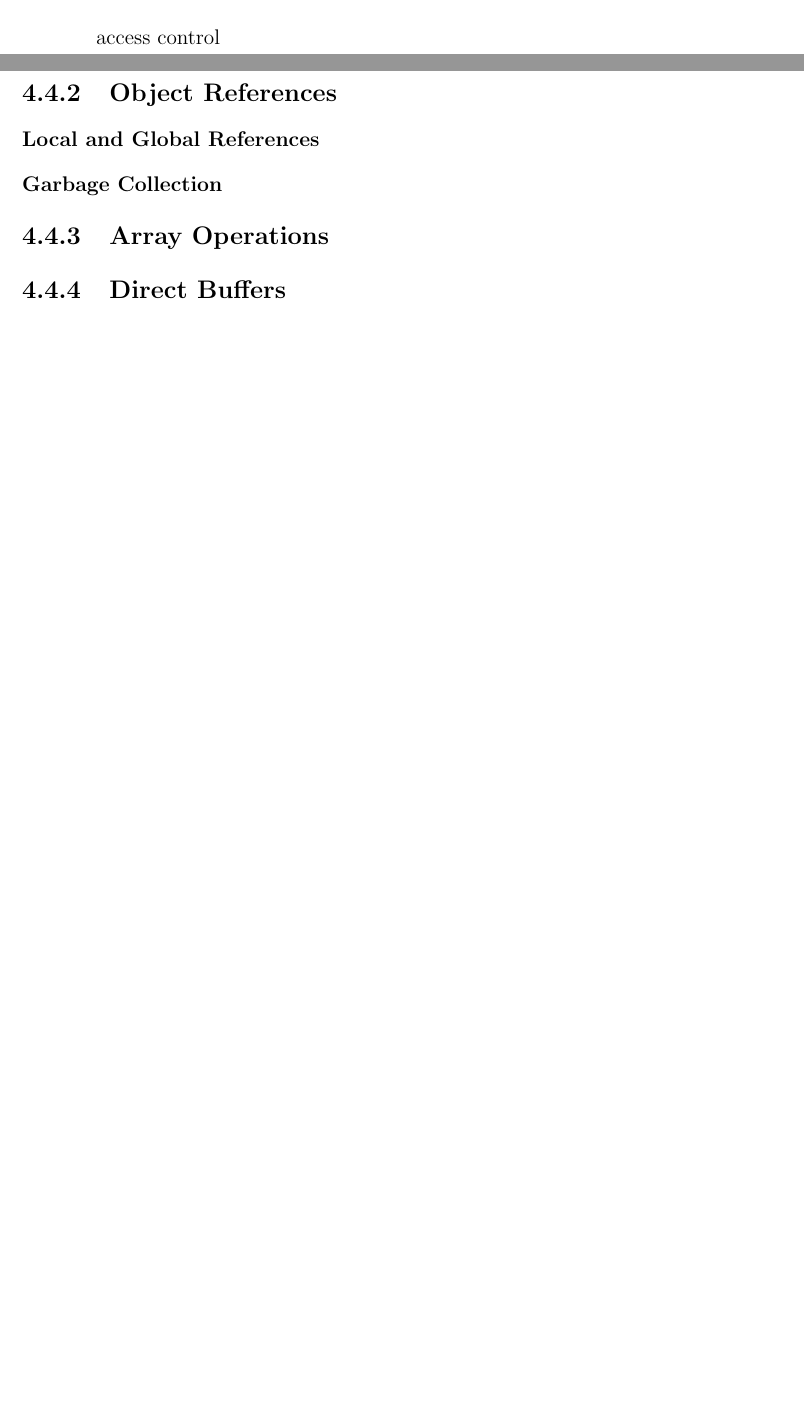
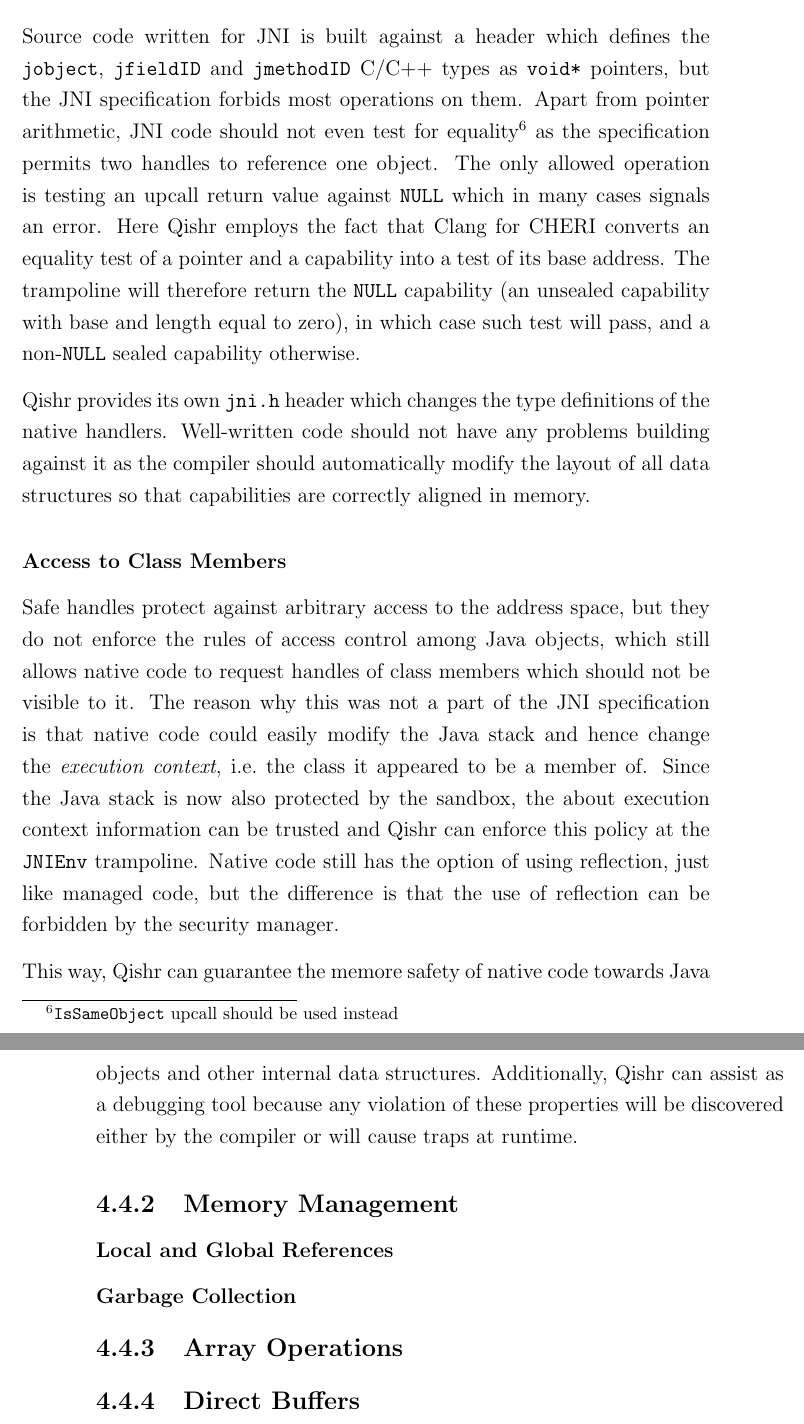
Before and after one commit to davidbrazdil/cherivm-diss, a LaTeX thesis (acs-dissertation.tex): two parts of pages 36 and 37 of 44 before the commit and two parts of pages 37 and 38 of 44 after it, joined at a grey line, cut at the place of the change, the shorter picture padded with empty space. Compiled offline with pdfLaTeX.

Commit message:
Implementation: native handlers finished

```diff
--- a/acs-dissertation.tex
+++ b/acs-dissertation.tex
@@ -418,9 +417,19 @@ The main problem with handles is, of course, that they can be forged. For instan
 
-Because sealed capabilities cannot be tampered with, only passed around, these truly opaque and unforgeable data structures are ideal for representing native handles. The unforgeability is given by the fact that the the \insn{CSealData} instruction copies the object type field from the sealing capability to the result. This field is a 64-bit pointer within the bounds of the sealing capability. Therefore, by setting this field to a location that the sandbox does not have acces to, the sandbox will not be able to generate the sealing capability and will not be able to forge the handles. Having multiple sealing capabilities also enables the sandbox to easily distinguish between different types of native handles.
+\subsubsection{Safe Handles}
 
-access control
+Because sealed capabilities cannot be tampered with, only passed around, these truly opaque and unforgeable data structures are ideal for representing native handles. The unforgeability is given by the fact that the the \insn{CSealData} instruction copies the object type field from the sealing capability to the result. This field is a 64-bit pointer within the bounds of the sealing capability. Therefore, by setting this field to a location that the sandbox does not have acces to, the sandbox will not be able to create the sealing capability and consequently forge the handles. Having multiple sealing capabilities also enables the sandbox to easily distinguish between different types of native handles.
 
-\subsection{Object References}
+Source code written for JNI is built against a header which defines the \texttt{jobject}, \texttt{jfieldID} and \texttt{jmethodID} C/C++ types as \texttt{void*} pointers, but the JNI specification forbids most operations on them. Apart from pointer arithmetic, JNI code should not even test for equality\footnote{\texttt{IsSameObject} upcall should be used instead} as the specification permits two handles to reference one object. The only allowed operation is testing an upcall return value against \texttt{NULL} which in many cases signals an error. Here Qishr employs the fact that Clang for CHERI converts an equality test of a pointer and a capability into a test of its base address. The trampoline will therefore return the \texttt{NULL} capability (an unsealed capability with base and length equal to zero), in which case such test will pass, and a non-\texttt{NULL} sealed capability otherwise.
+
+Qishr provides its own \texttt{jni.h} header which changes the type definitions of the native handlers. Well-written code should not have any problems building against it as the compiler should automatically modify the layout of all data structures so that capabilities are correctly aligned in memory.
+
+\subsubsection{Access to Class Members}
+
+Safe handles protect against arbitrary access to the address space, but they do not enforce the rules of access control among Java objects, which still allows native code to request handles of class members which should not be visible to it. The reason why this was not a part of the JNI specification is that native code could easily modify the Java stack and hence change the \emph{execution context}, i.e.\ the class it appeared to be a member of. Since the Java stack is now also protected by the sandbox, the about execution context information can be trusted and Qishr can enforce this policy at the \texttt{JNIEnv} trampoline. Native code still has the option of using reflection, just like managed code, but the difference is that the use of reflection can be forbidden by the security manager.
+
+This way, Qishr can guarantee the memore safety of native code towards Java objects and other internal data structures. Additionally, Qishr can assist as a debugging tool because any violation of these properties will be discovered either by the compiler or will cause traps at runtime.
+
+\subsection{Memory Management}
 
 \subsubsection{Local and Global References}
 \label{sec:LocalAndGlobalRefs}
```
Also changed, not shown: acs-dissertation.tex (11 more changed lines).
